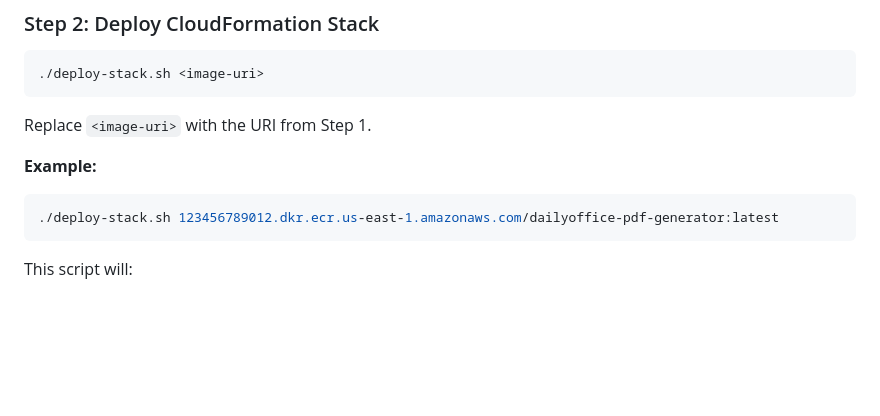
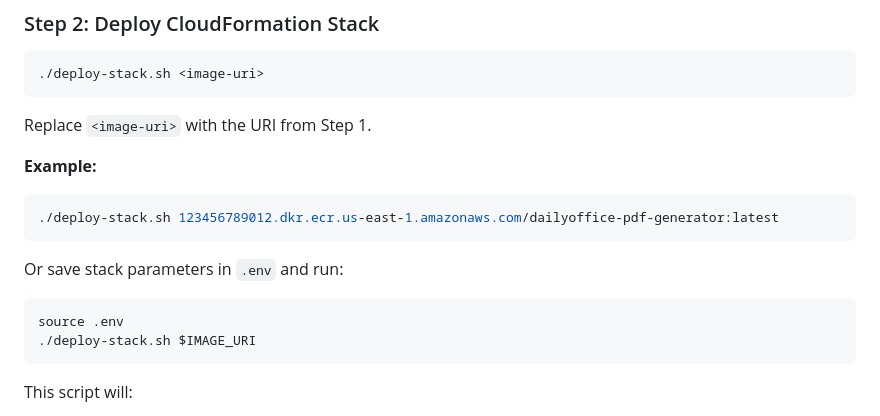
Before and after one commit to bobby060/dailyoffice, a Markdown page: aws/README.md, the part around the change. Rendered like a GitHub page; blank space fills up the shorter version.

````diff
--- a/aws/README.md
+++ b/aws/README.md
@@ -150,6 +150,12 @@ Replace `<image-uri>` with the URI from Step 1.
 **Example:**
 ```bash
 ./deploy-stack.sh 123456789012.dkr.ecr.us-east-1.amazonaws.com/dailyoffice-pdf-generator:latest
+```
+
+Or save stack parameters in `.env` and run:
+```bash
+source .env
+./deploy-stack.sh $IMAGE_URI
 ```
 
 This script will:
````
